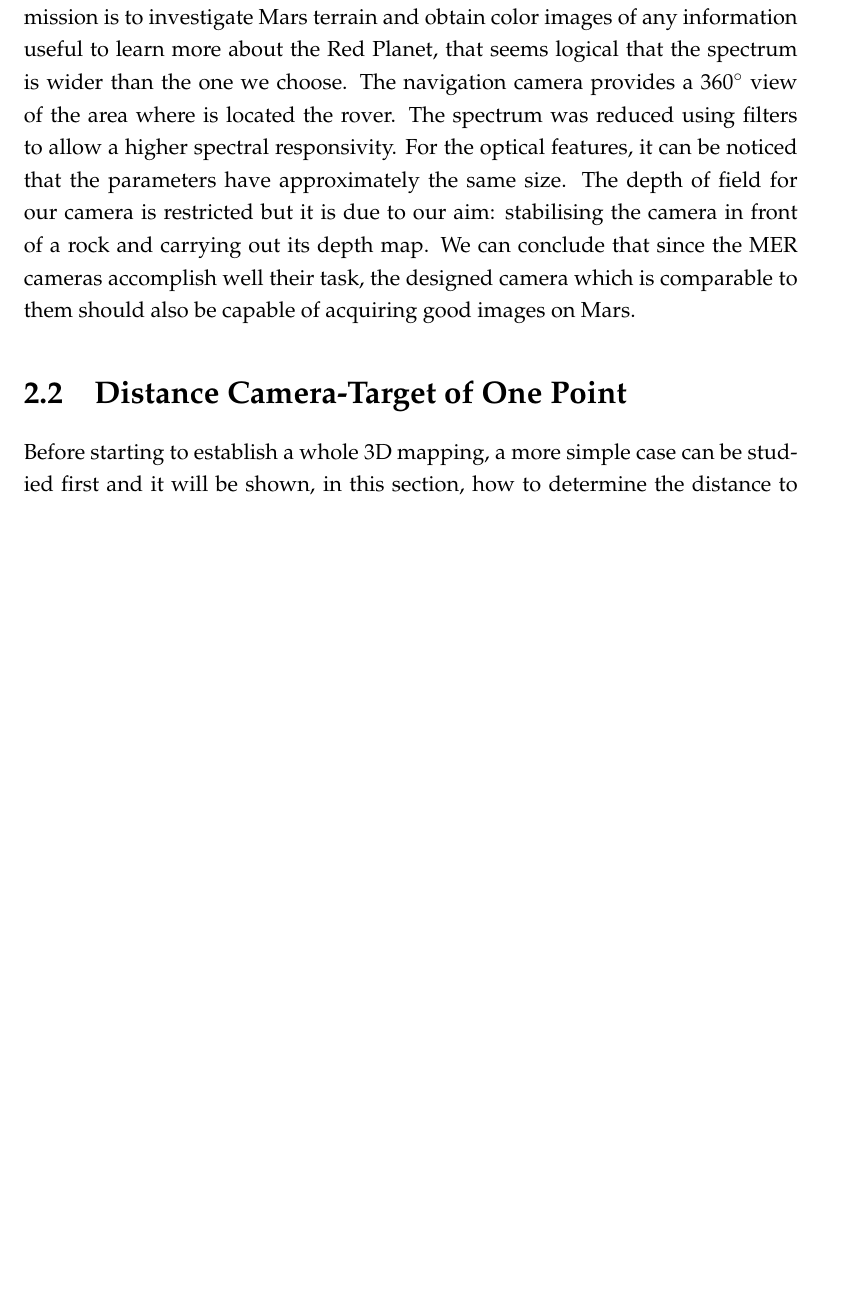
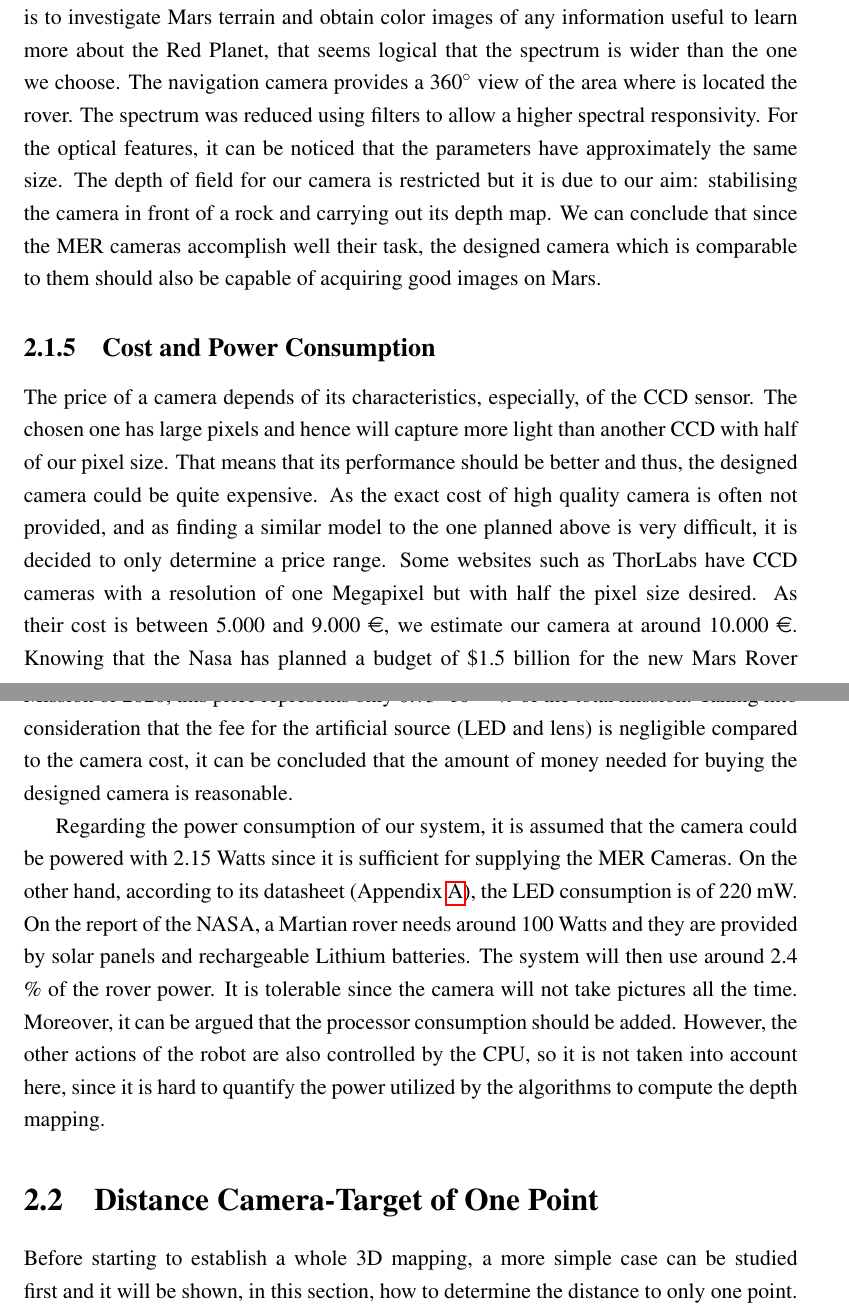
Before and after one commit to TitouanB/MarsProject, a LaTeX thesis (report/reportImageAnalysis.tex, which reads report/RecapTab.tex): part of page 35 of 87 before the commit and two parts of pages 35 and 36 of 85 after it, the two joined at a grey line, cut so that both start at the same text, the shorter picture padded with empty space. Compiled offline with pdfLaTeX.

Commit message:
Blabla argent

```diff
--- a/report/RecapTab.tex
+++ b/report/RecapTab.tex
@@ -29,3 +29,8 @@ Best focus & 1 m & 1 m & 3 m \\
 The CCD parameters are similar except for the spectral range. As Pancam mission is to investigate Mars terrain and obtain color images of any information useful to learn more about the Red Planet, that seems logical that the spectrum is wider than the one we choose. The navigation camera provides a 360$\degree$ view of the area where is located the rover. The spectrum was reduced using filters to allow a higher spectral responsivity.
 For the optical features, it can be noticed that the parameters have approximately the same size. The depth of field for our camera is restricted but it is due to our aim: stabilising the camera in front of a rock and carrying out its depth map.
 We can conclude that since the MER cameras accomplish well their task, the designed camera which is comparable to them should also be capable of acquiring good images on Mars.
+
+\subsection{Cost and Power Consumption}
+The price of a camera depends of its characteristics, especially, of the CCD sensor. The chosen one has large pixels and hence will capture more light than another CCD with half of our pixel size. That means that its performance should be better and thus, the designed camera could be quite expensive. As the exact cost of high quality camera is often not provided, and as finding a similar model to the one planned above is very difficult, it is decided to only determine a price range. Some websites such as ThorLabs have CCD cameras with a resolution of one Megapixel but with half the pixel size desired. As their cost is between 5.000 and 9.000 \euro, we estimate our camera at around 10.000 \euro. Knowing that the Nasa has planned a budget of \$1.5 billion for the new Mars Rover Mission of 2020, this price represents only $0.73\cdot 10^{-3} \ \%$ of the total mission. Taking into consideration that the fee for the artificial source (LED and lens) is negligible compared to the camera cost, it can be concluded that the amount of money needed for buying the designed camera is reasonable.
+
+Regarding the power consumption of our system, it is assumed that the camera could be powered with 2.15 Watts since it is sufficient for supplying the MER Cameras. On the other hand, according to its datasheet (Appendix \ref{LEDdatasheet}), the LED consumption is of 220 mW. On the report of the NASA, a Martian rover needs around 100 Watts and they are provided by solar panels and rechargeable Lithium batteries. The system will then use around 2.4 \% of the rover power. It is tolerable since the camera will not take pictures all the time. Moreover, it can be argued that the processor consumption should be added. However, the other actions of the robot are also controlled by the CPU, so it is not taken into account here, since it is hard to quantify the power utilized by the algorithms to compute the depth mapping.
--- a/report/reportImageAnalysis.tex
+++ b/report/reportImageAnalysis.tex
@@ -28,9 +28,10 @@
 \usepackage{mathpazo}
 \usepackage{algpseudocode}
 \usepackage{bm}
+\usepackage[official]{eurosym}
 %\usepackage{subfig}
 \usepackage{subfigure}
-%\usepackage{mathptmx}
+\usepackage{mathptmx}
 \onehalfspacing
 
 \usepackage[top=25mm, left=30mm, right=30mm,bottom=25mm,headsep=10mm, footskip=12mm]{geometry}
```
